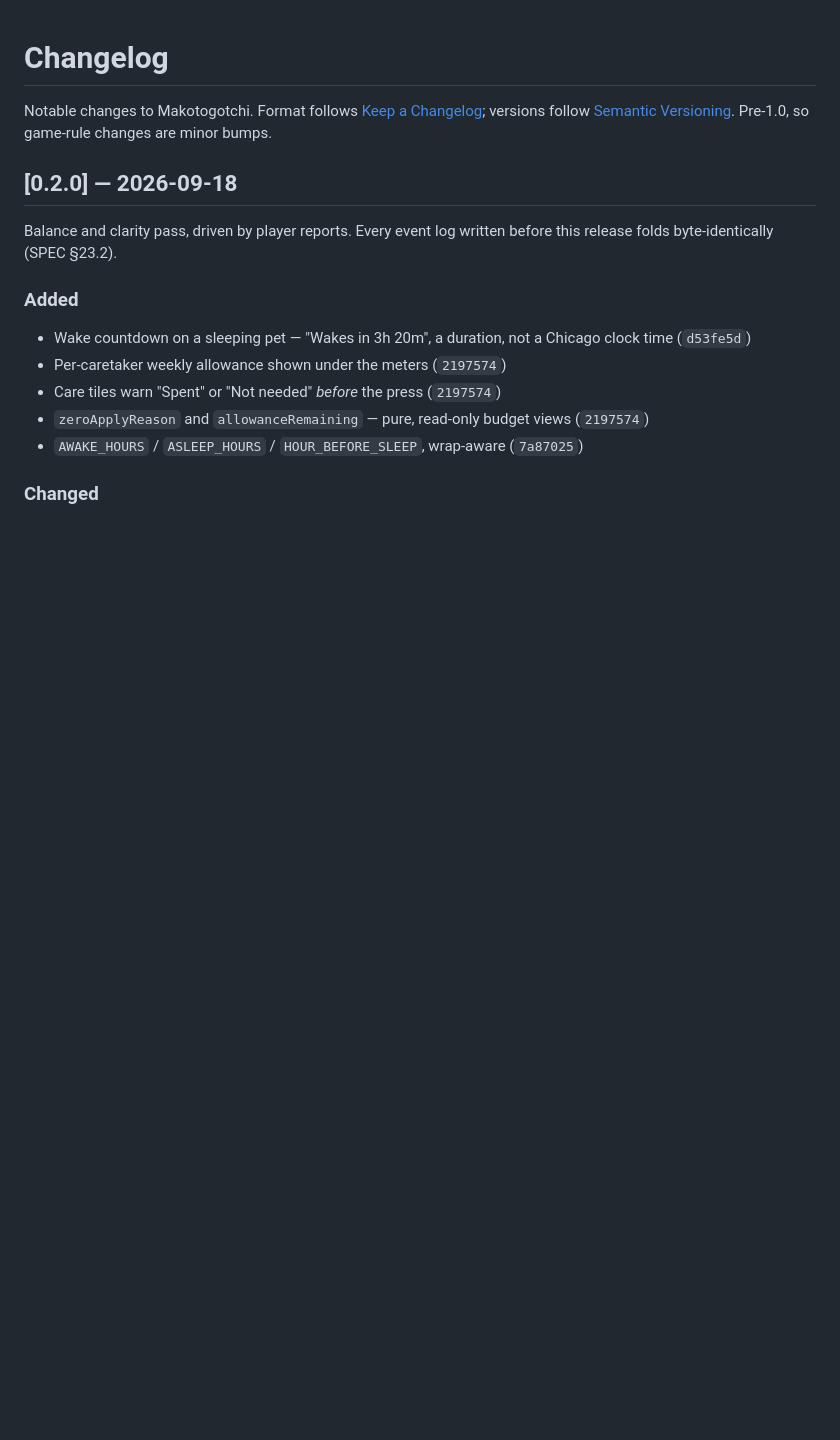
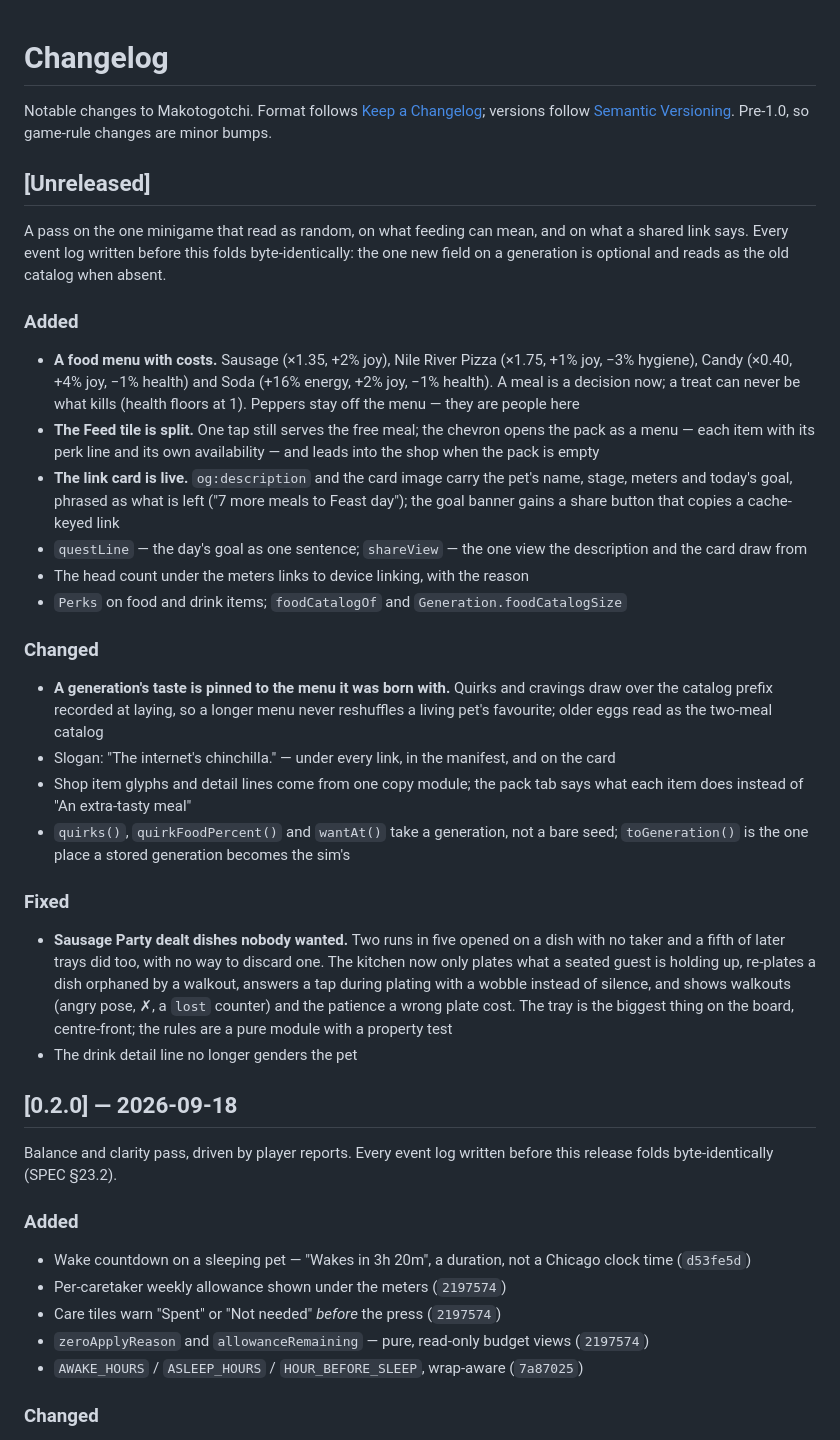
Before and after one commit to Reclyptor/Makotogotchi, a Markdown page: CHANGELOG.md, the part around the change. Drawn GitHub-style; blank space fills up the shorter version.

Commit message:
Updated the Changelog for the Unreleased Round

```diff
--- a/CHANGELOG.md
+++ b/CHANGELOG.md
@@ -5,6 +5,59 @@ follow [Semantic Versioning]. Pre-1.0, so game-rule changes are minor bumps.
 
 [Keep a Changelog]: https://keepachangelog.com/en/1.1.0/
 [Semantic Versioning]: https://semver.org/spec/v2.0.0.html
+
+## [Unreleased]
+
+A pass on the one minigame that read as random, on what feeding can mean,
+and on what a shared link says. Every event log written before this folds
+byte-identically: the one new field on a
+generation is optional and reads as the old catalog when absent.
+
+### Added
+
+- **A food menu with costs.** Sausage (×1.35, +2% joy), Nile River Pizza
+  (×1.75, +1% joy, −3% hygiene), Candy (×0.40, +4% joy, −1% health) and
+  Soda (+16% energy, +2% joy, −1% health). A meal is a decision now; a treat
+  can never be what kills (health floors at 1). Peppers stay off the menu —
+  they are people here
+- **The Feed tile is split.** One tap still serves the free meal; the chevron
+  opens the pack as a menu — each item with its perk line and its own
+  availability — and leads into the shop when the pack is empty
+- **The link card is live.** `og:description` and the card image carry the
+  pet's name, stage, meters and today's goal, phrased as what is left ("7
+  more meals to Feast day"); the goal banner gains a share button that copies
+  a cache-keyed link
+- `questLine` — the day's goal as one sentence; `shareView` — the one view
+  the description and the card draw from
+- The head count under the meters links to device linking, with the reason
+- `Perks` on food and drink items; `foodCatalogOf` and
+  `Generation.foodCatalogSize`
+
+### Changed
+
+- **A generation's taste is pinned to the menu it was born with.** Quirks
+  and cravings draw over the catalog prefix recorded at laying, so a longer
+  menu never reshuffles a living pet's favourite; older eggs read as the
+  two-meal catalog
+- Slogan: "The internet's chinchilla." — under every
+  link, in the manifest, and on the card
+- Shop item glyphs and detail lines come from one copy module; the pack tab
+  says what each item does instead of "An extra-tasty meal"
+- `quirks()`, `quirkFoodPercent()` and `wantAt()` take a generation, not a
+  bare seed; `toGeneration()` is the one place a stored generation becomes
+  the sim's
+
+### Fixed
+
+- **Sausage Party dealt dishes nobody wanted.** Two runs in five opened on a
+  dish with no taker and a fifth of later trays did too, with no way to
+  discard one. The kitchen now only plates what a seated guest is holding
+  up, re-plates a dish orphaned by a walkout, answers a tap during plating
+  with a wobble instead of silence, and shows walkouts (angry pose, ✗, a
+  `lost` counter) and the patience a wrong plate cost. The tray is the
+  biggest thing on the board, centre-front; the rules are a pure module with
+  a property test
+- The drink detail line no longer genders the pet
 
 ## [0.2.0] — 2026-09-18
 
```
